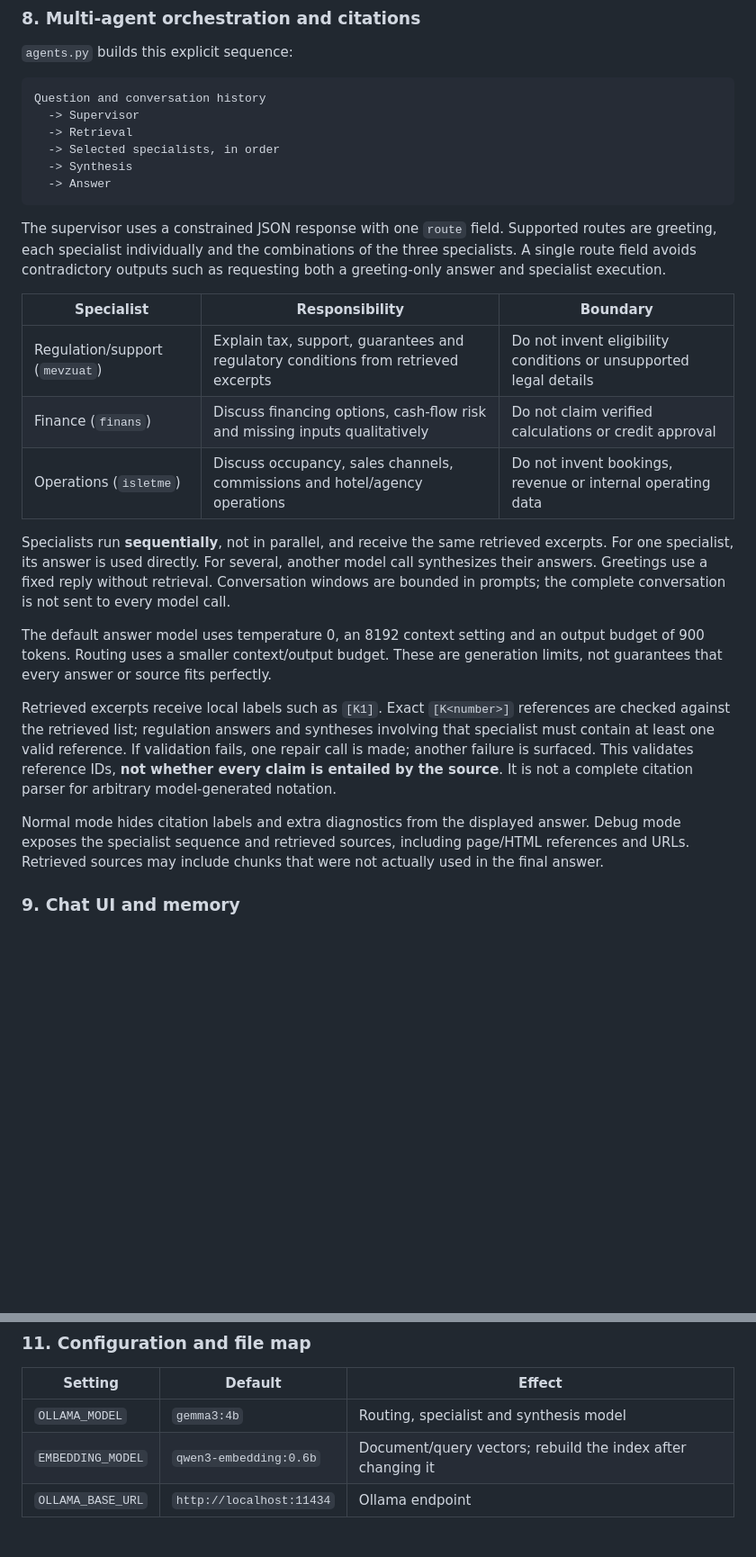
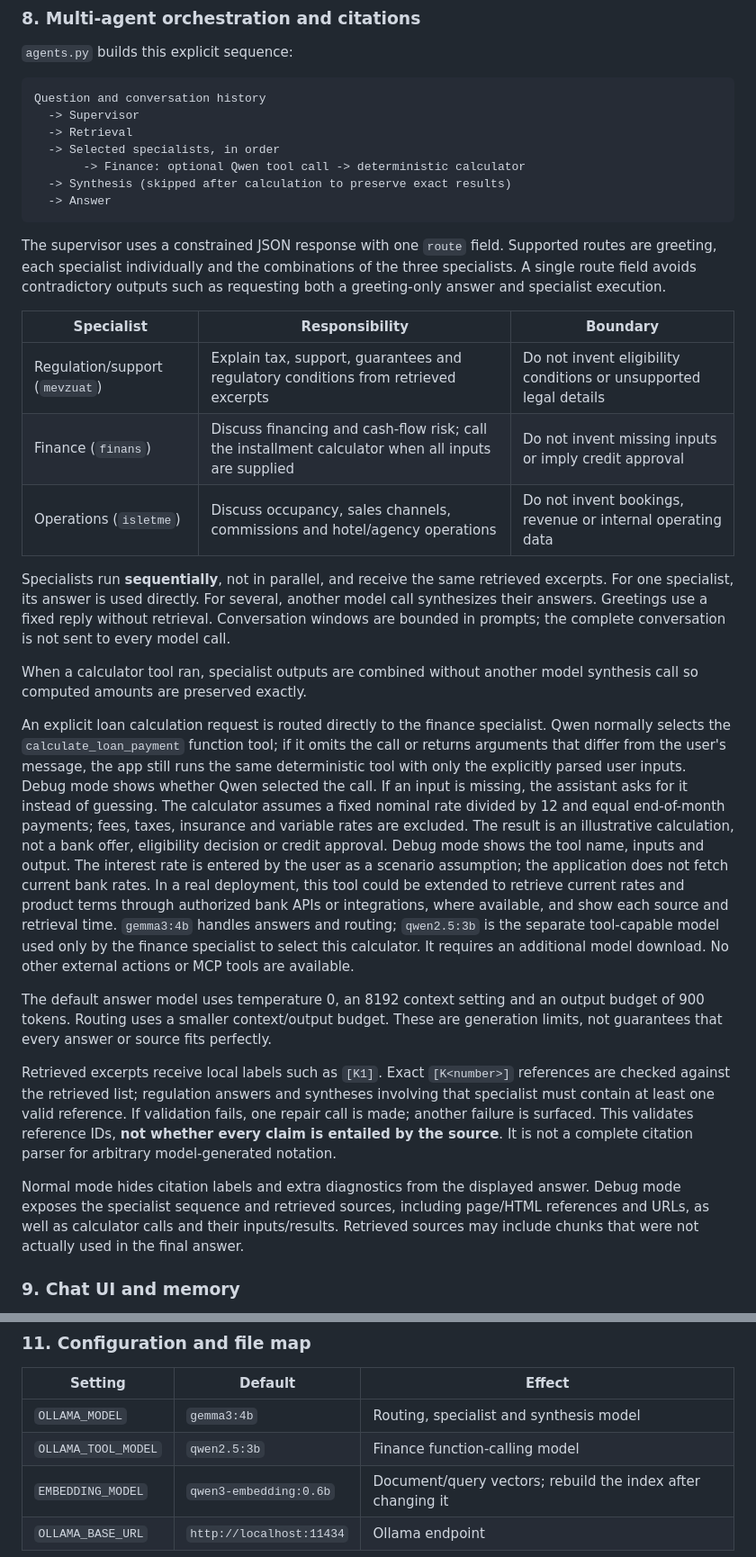
Before and after one commit to bartucank/tourism-multi-agent-rag, a Markdown page: README.md, 2 parts joined by grey strips. Shown at 90% size. Drawn GitHub-style; blank space fills up the shorter version.

````diff
--- a/README.md
+++ b/README.md
@@ -291,7 +302,8 @@ Question and conversation history
   -> Supervisor
   -> Retrieval
   -> Selected specialists, in order
-  -> Synthesis
+       -> Finance: optional Qwen tool call -> deterministic calculator
+  -> Synthesis (skipped after calculation to preserve exact results)
   -> Answer
 ```
 
@@ -303,7 +315,7 @@ requesting both a greeting-only answer and specialist execution.
 | Specialist | Responsibility | Boundary |
 |---|---|---|
 | Regulation/support (`mevzuat`) | Explain tax, support, guarantees and regulatory conditions from retrieved excerpts | Do not invent eligibility conditions or unsupported legal details |
-| Finance (`finans`) | Discuss financing options, cash-flow risk and missing inputs qualitatively | Do not claim verified calculations or credit approval |
+| Finance (`finans`) | Discuss financing and cash-flow risk; call the installment calculator when all inputs are supplied | Do not invent missing inputs or imply credit approval |
 | Operations (`isletme`) | Discuss occupancy, sales channels, commissions and hotel/agency operations | Do not invent bookings, revenue or internal operating data |
 
 Specialists run **sequentially**, not in parallel, and receive the same retrieved
@@ -311,6 +323,27 @@ excerpts. For one specialist, its answer is used directly. For several, another
 model call synthesizes their answers. Greetings use a fixed reply without
 retrieval. Conversation windows are bounded in prompts; the complete conversation
 is not sent to every model call.
+
+When a calculator tool ran, specialist outputs are combined without another
+model synthesis call so computed amounts are preserved exactly.
+
+An explicit loan calculation request is routed directly to the finance
+specialist. Qwen normally selects the `calculate_loan_payment` function tool;
+if it omits the call or returns arguments that differ from the user's message,
+the app still runs the same deterministic tool with only the explicitly parsed
+user inputs. Debug mode shows whether Qwen selected the call. If an input is
+missing, the assistant asks for it instead of guessing. The calculator assumes
+a fixed nominal rate divided by 12 and equal end-of-month payments; fees, taxes,
+insurance and variable rates are excluded. The result is an illustrative
+calculation, not a bank offer, eligibility decision or credit approval. Debug
+mode shows the tool name, inputs and output. The interest rate is entered by the user as a scenario assumption;
+the application does not fetch current bank rates. In a real deployment, this
+tool could be extended to retrieve current rates and product terms through
+authorized bank APIs or integrations, where available, and show each source and
+retrieval time. `gemma3:4b` handles answers and routing; `qwen2.5:3b` is the
+separate tool-capable model used only by the finance specialist to select this
+calculator. It requires an additional model download. No other external actions
+or MCP tools are available.
 
 The default answer model uses temperature 0, an 8192 context setting and an output
 budget of 900 tokens. Routing uses a smaller context/output budget. These are
@@ -325,8 +358,9 @@ It is not a complete citation parser for arbitrary model-generated notation.
 
 Normal mode hides citation labels and extra diagnostics from the displayed
 answer. Debug mode exposes the specialist sequence and retrieved sources,
-including page/HTML references and URLs. Retrieved sources may include chunks
-that were not actually used in the final answer.
+including page/HTML references and URLs, as well as calculator calls and their
+inputs/results. Retrieved sources may include chunks that were not actually
+used in the final answer.
 
 ### 9. Chat UI and memory
 
@@ -394,6 +441,7 @@ applicable attribution/NOTICE information. Dependencies have their own licenses.
 | Setting | Default | Effect |
 |---|---|---|
 | `OLLAMA_MODEL` | `gemma3:4b` | Routing, specialist and synthesis model |
+| `OLLAMA_TOOL_MODEL` | `qwen2.5:3b` | Finance function-calling model |
 | `EMBEDDING_MODEL` | `qwen3-embedding:0.6b` | Document/query vectors; rebuild the index after changing it |
 | `OLLAMA_BASE_URL` | `http://localhost:11434` | Ollama endpoint |
 
````
Also changed, not shown: other parts of README.md (+95 -27 lines), docs/screenshots/greeting.png (added), docs/screenshots/loan-tool.png (added), docs/screenshots/rag-answer.png (added), 6 other files.
